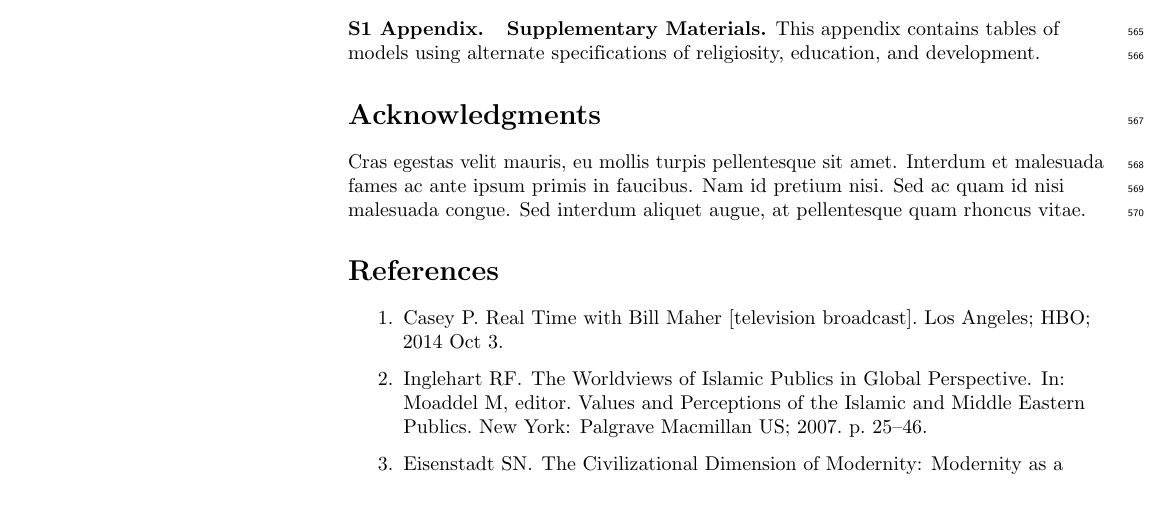
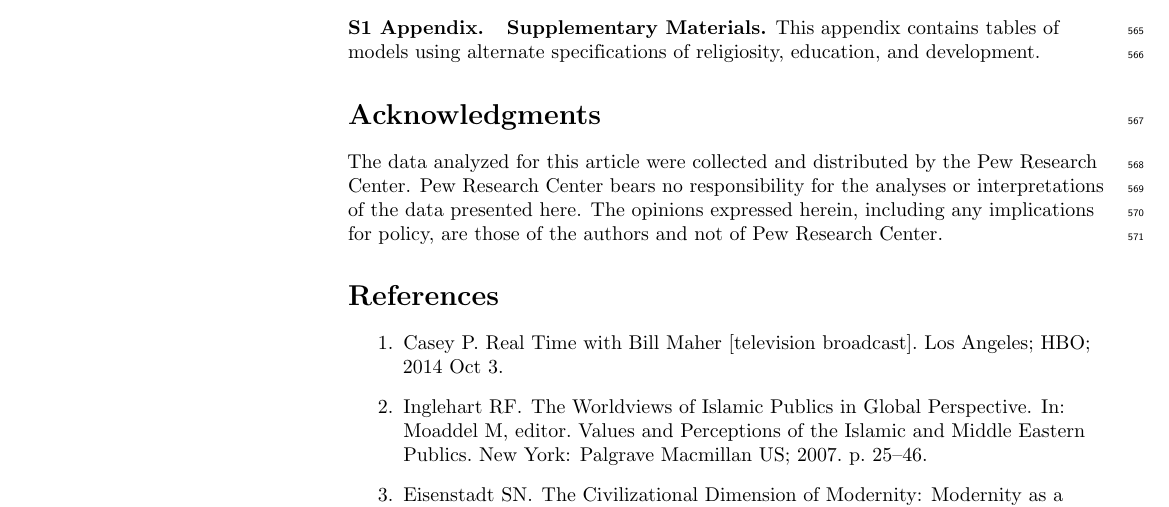
Before and after one commit to AaronGullickson/muslim_attitudes, a LaTeX document (products/submissions/plos_one/plos_submission.tex): part of page 14 of 17, cut so that both start at the same text. Compiled offline with pdfLaTeX.

Commit message:
acknowledgements for plos one paper

```diff
--- a/products/submissions/plos_one/plos_submission.tex
+++ b/products/submissions/plos_one/plos_submission.tex
@@ -1157,7 +1157,7 @@ approaches to understand the substantial heterogeneity documented here.
 {\bf Supplementary Materials.}  This appendix contains tables of models using alternate specifications of religiosity, education, and development.
 
 \section*{Acknowledgments}
-Cras egestas velit mauris, eu mollis turpis pellentesque sit amet. Interdum et malesuada fames ac ante ipsum primis in faucibus. Nam id pretium nisi. Sed ac quam id nisi malesuada congue. Sed interdum aliquet augue, at pellentesque quam rhoncus vitae.
+The data analyzed for this article were collected and distributed by the Pew Research Center. Pew Research Center bears no responsibility for the analyses or interpretations of the data presented here. The opinions expressed herein, including any implications for policy, are those of the authors and not of Pew Research Center.
 
 \nolinenumbers
 
```
Also changed, not shown: products/submissions/plos_one/plos_submission.pdf.
